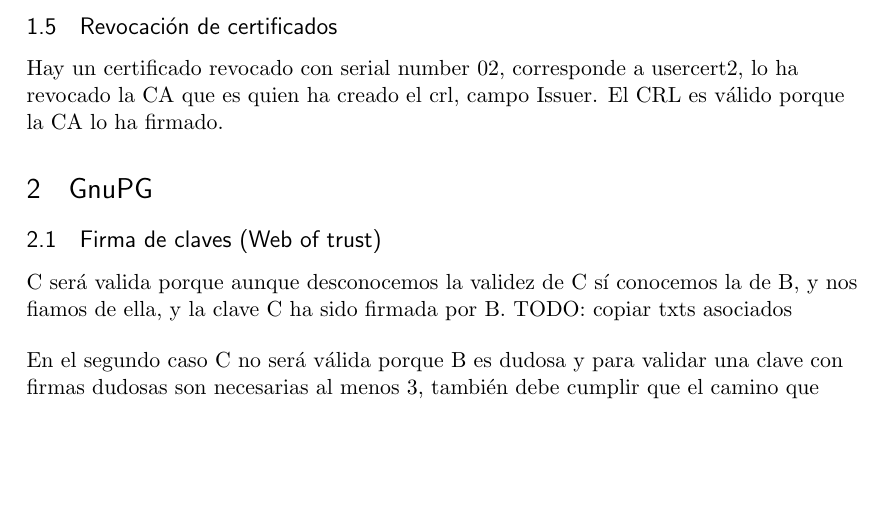
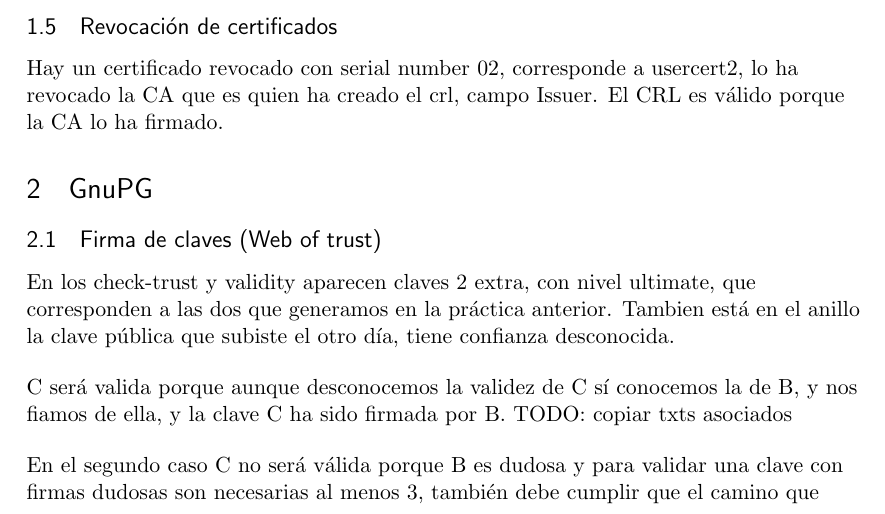
Before and after one commit to Godh3x/ser, a LaTeX document (Practice3/Practica2_3.tex): part of page 2 of 3, cut so that both start at the same text, the shorter picture padded with empty space. Compiled offline with pdfLaTeX.

Commit message:
Update Practica2_3.tex

```diff
--- a/Practice3/Practica2_3.tex
+++ b/Practice3/Practica2_3.tex
@@ -127,6 +127,11 @@
   \section{GnuPG}
     \subsection{Firma de claves (Web of trust)}
       \par
+      En los check-trust y validity aparecen claves 2 extra, con nivel ultimate, que corresponden a las dos que generamos en
+      la práctica anterior. Tambien está en el anillo la clave pública que subiste el otro día, tiene confianza desconocida.
+
+      \bigskip
+      \par
       C será valida porque aunque desconocemos la validez de C sí conocemos la de B, y nos
       fiamos de ella, y la clave C ha sido firmada por B.
       TODO: copiar txts asociados
```
